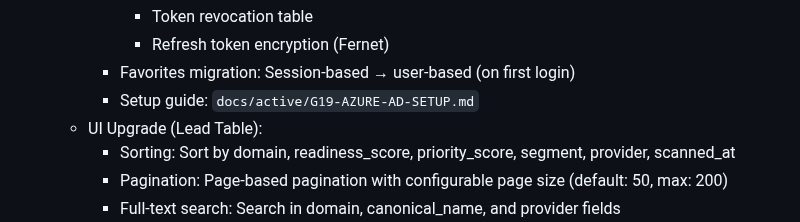
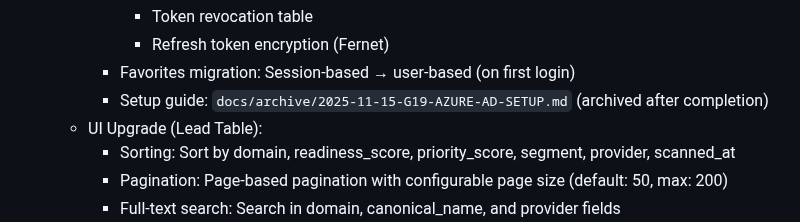
Before and after one commit to brdfb/dyn365hunterv3, a Markdown page: CHANGELOG.md, the part around the change. Rendered like a GitHub page.

```diff
--- a/CHANGELOG.md
+++ b/CHANGELOG.md
@@ -22,7 +22,7 @@ and this project adheres to [Semantic Versioning](https://semver.org/spec/v2.0.0
       - Token revocation table
       - Refresh token encryption (Fernet)
     - Favorites migration: Session-based → user-based (on first login)
-    - Setup guide: `docs/active/G19-AZURE-AD-SETUP.md`
+    - Setup guide: `docs/archive/2025-11-15-G19-AZURE-AD-SETUP.md` (archived after completion)
   - UI Upgrade (Lead Table):
     - Sorting: Sort by domain, readiness_score, priority_score, segment, provider, scanned_at
     - Pagination: Page-based pagination with configurable page size (default: 50, max: 200)
```
Also changed, not shown: README.md (+1 -1 lines).
